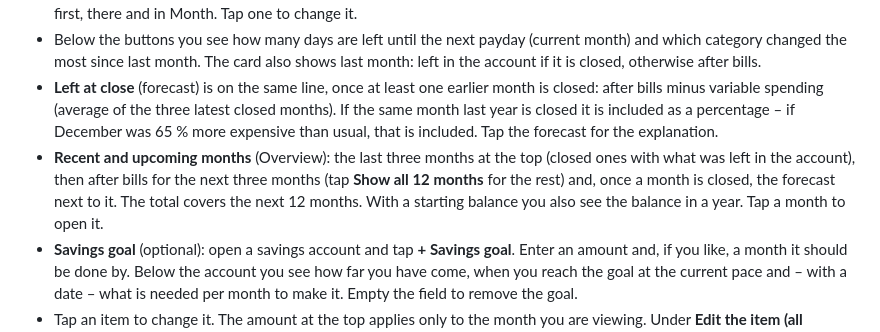
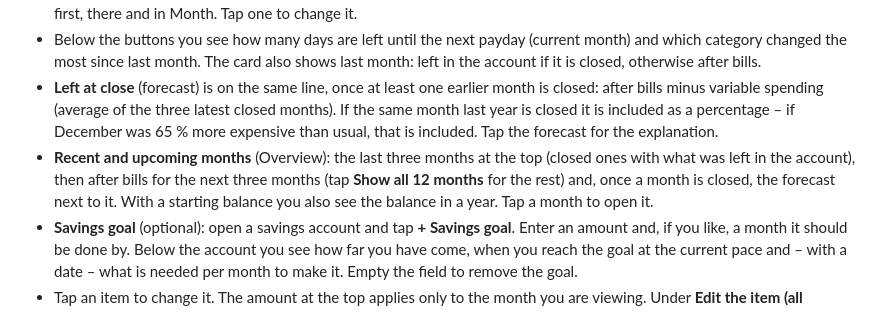
Before and after one commit to FlyingGooner/budget-buddy, a Markdown page: docs/MANUAL.en.md, the part around the change. Rendered like a GitHub page.

```diff
--- a/docs/MANUAL.en.md
+++ b/docs/MANUAL.en.md
@@ -15,7 +15,7 @@ The same text is in the app under **Settings → General → Help and manual**.
 - **☰ All items** next to Add shows all recurring items, including ended and upcoming ones. Items are listed largest amount first, there and in Month. Tap one to change it.
 - Below the buttons you see how many days are left until the next payday (current month) and which category changed the most since last month. The card also shows last month: left in the account if it is closed, otherwise after bills.
 - **Left at close** (forecast) is on the same line, once at least one earlier month is closed: after bills minus variable spending (average of the three latest closed months). If the same month last year is closed it is included as a percentage – if December was 65 % more expensive than usual, that is included. Tap the forecast for the explanation.
-- **Recent and upcoming months** (Overview): the last three months at the top (closed ones with what was left in the account), then after bills for the next three months (tap **Show all 12 months** for the rest) and, once a month is closed, the forecast next to it. The total covers the next 12 months. With a starting balance you also see the balance in a year. Tap a month to open it.
+- **Recent and upcoming months** (Overview): the last three months at the top (closed ones with what was left in the account), then after bills for the next three months (tap **Show all 12 months** for the rest) and, once a month is closed, the forecast next to it. With a starting balance you also see the balance in a year. Tap a month to open it.
 - **Savings goal** (optional): open a savings account and tap **+ Savings goal**. Enter an amount and, if you like, a month it should be done by. Below the account you see how far you have come, when you reach the goal at the current pace and – with a date – what is needed per month to make it. Empty the field to remove the goal.
 - Tap an item to change it. The amount at the top applies only to the month you are viewing. Under **Edit the item (all months)** you change name, regular amount, how often, category and period. **Delete the item** moves it to the trash.
 - To end an item, fill in **To month**. Items that have ended or not started show in the months they apply to.
```
Also changed, not shown: docs/MANUAL.md (+1 -1 lines), card.png, 4 other files.
